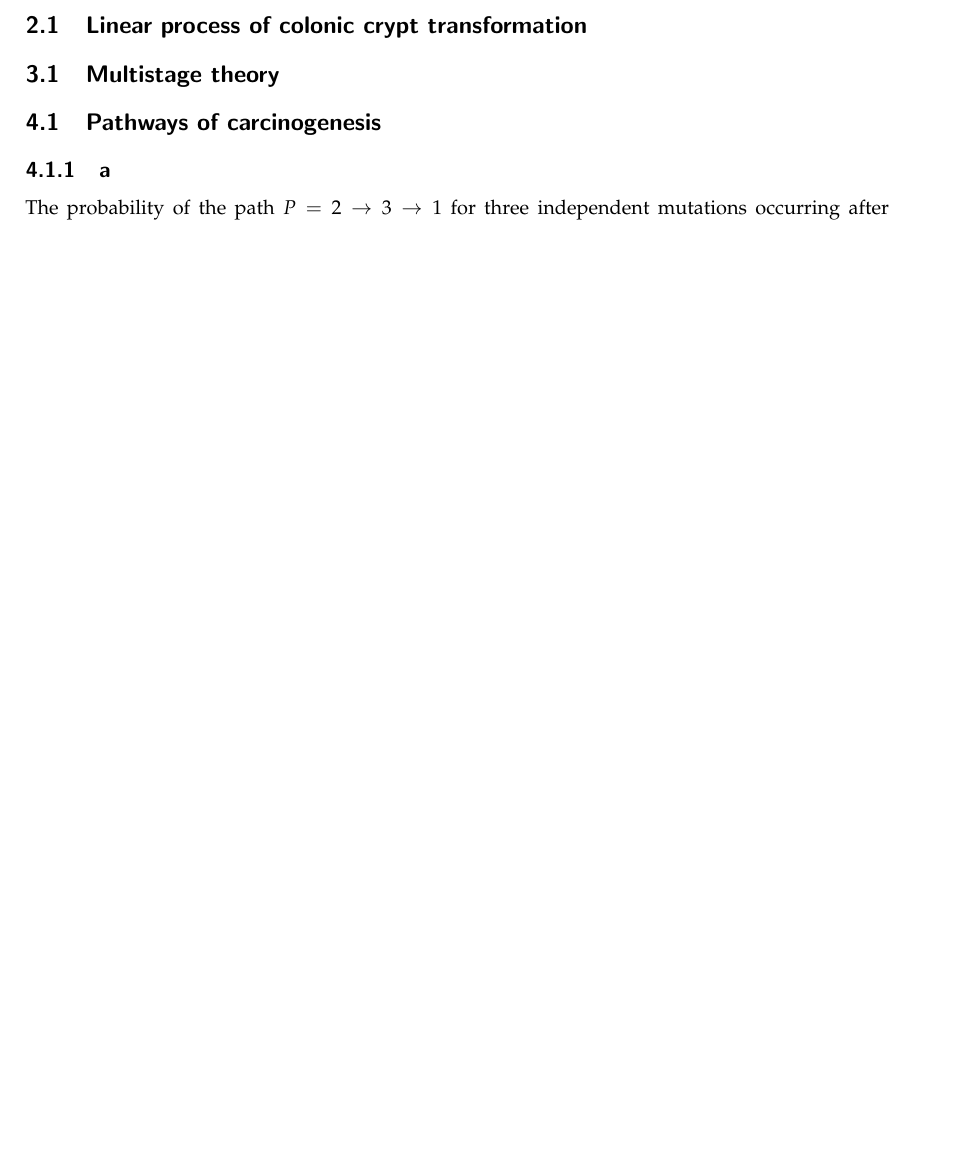
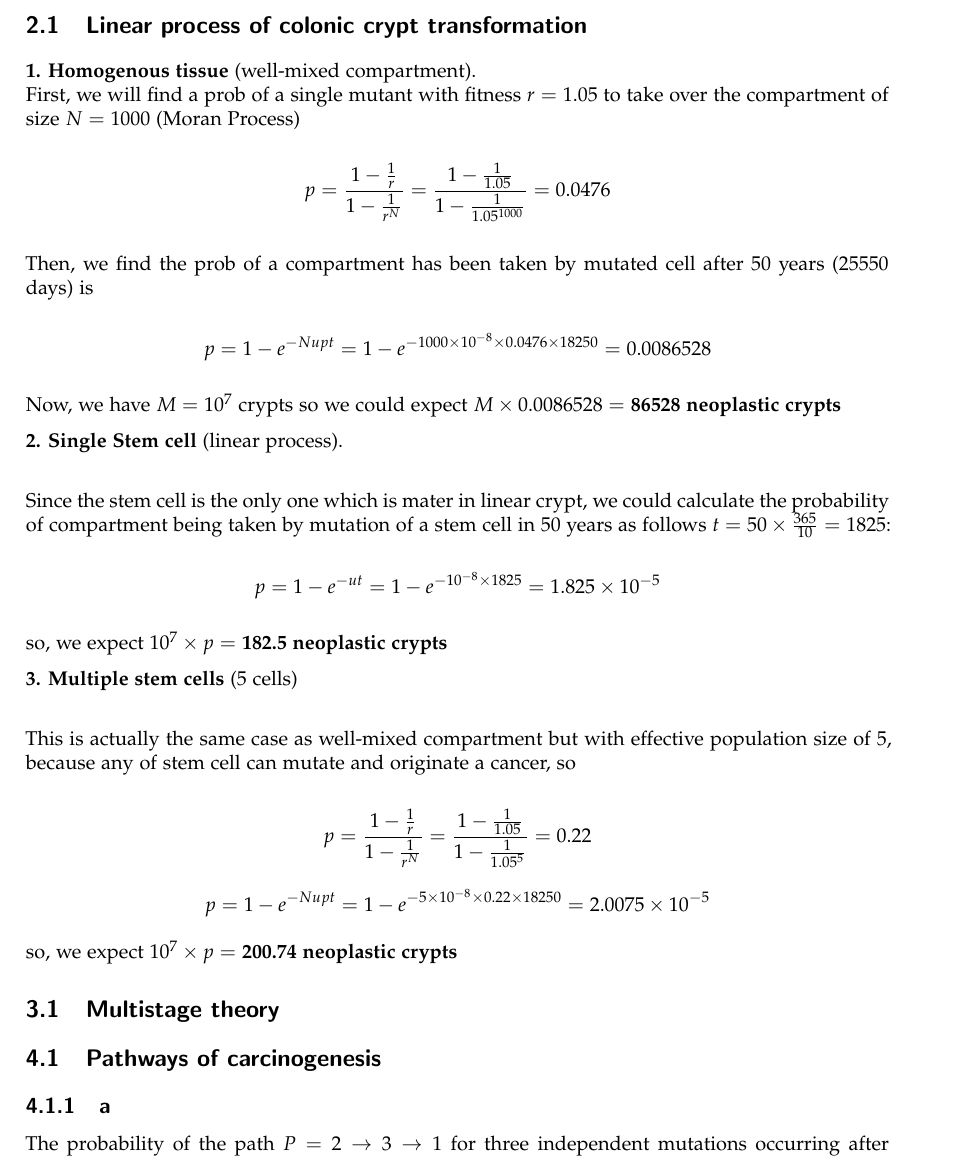
Before and after one commit to gattil/evolutionary_dynamics, a LaTeX book (assignment03/latex/document.tex, which reads assignment03/latex/report.tex): part of page 3 of 4, cut so that both start at the same text, the shorter picture padded with empty space. The pictures show the PDF file assignment03/latex/document.pdf that the author committed with the source.

Commit message:
Ex 2 completed

```diff
--- a/assignment03/latex/report.tex
+++ b/assignment03/latex/report.tex
@@ -65,6 +65,34 @@ Computing the real values of c:
 \setcounter{chapter}{2}
 \setcounter{section}{0}
 \section{Linear process of colonic crypt transformation}
+
+\textbf{1. Homogenous tissue} (well-mixed compartment).\\
+First, we will find a prob of a single mutant with fitness $r=1.05$ to take over the compartment of size $N=1000$ (Moran Process)
+
+\[ p = \frac{1-\frac{1}{r}}{1 - \frac{1}{r^N}} = \frac{1-\frac{1}{1.05}}{1-\frac{1}{1.05^{1000}}} = 0.0476  \]
+
+Then, we find the prob of a compartment has been taken by mutated cell after 50 years (25550 days) is
+
+\[ p=1-e^{-Nupt}=1-e^{-1000\times10^{-8}\times0.0476\times18250}=0.0086528 \]
+
+Now, we have $M=10^7$ crypts so we could expect $M \times 0.0086528 =$  \textbf{86528 neoplastic crypts}
+
+\textbf{2. Single Stem cell} (linear process). \\
+
+Since the stem cell is the only one which is mater in linear crypt, we could calculate the probability of compartment being taken by mutation of a stem cell in 50 years as follows $t = 50\times\frac{365}{10}=1825 $:
+
+\[ p=1-e^{-ut}=1-e^{-10^{-8}\times1825}=1.825\times10^{-5} \]
+
+so, we expect $10^7 \times p =$  \textbf{182.5 neoplastic crypts}
+
+\textbf{3.	Multiple stem cells} (5 cells)\\
+
+ This is actually the same case as well-mixed compartment but with effective population size of 5, because any of stem cell can mutate and originate a cancer, so
+
+\[ p = \frac{1-\frac{1}{r}}{1 - \frac{1}{r^N}} = \frac{1-\frac{1}{1.05}}{1-\frac{1}{1.05^{5}}} = 0.22  \]
+\[ p=1-e^{-Nupt}=1-e^{-5\times10^{-8}\times0.22\times18250}=2.0075\times10^{-5} \]
+
+so, we expect $10^7 \times p = $ \textbf{200.74 neoplastic crypts}
 
 \setcounter{chapter}{3}
 \setcounter{section}{0}
```
Also changed, not shown: assignment03/latex/document.pdf, 4 other files.
